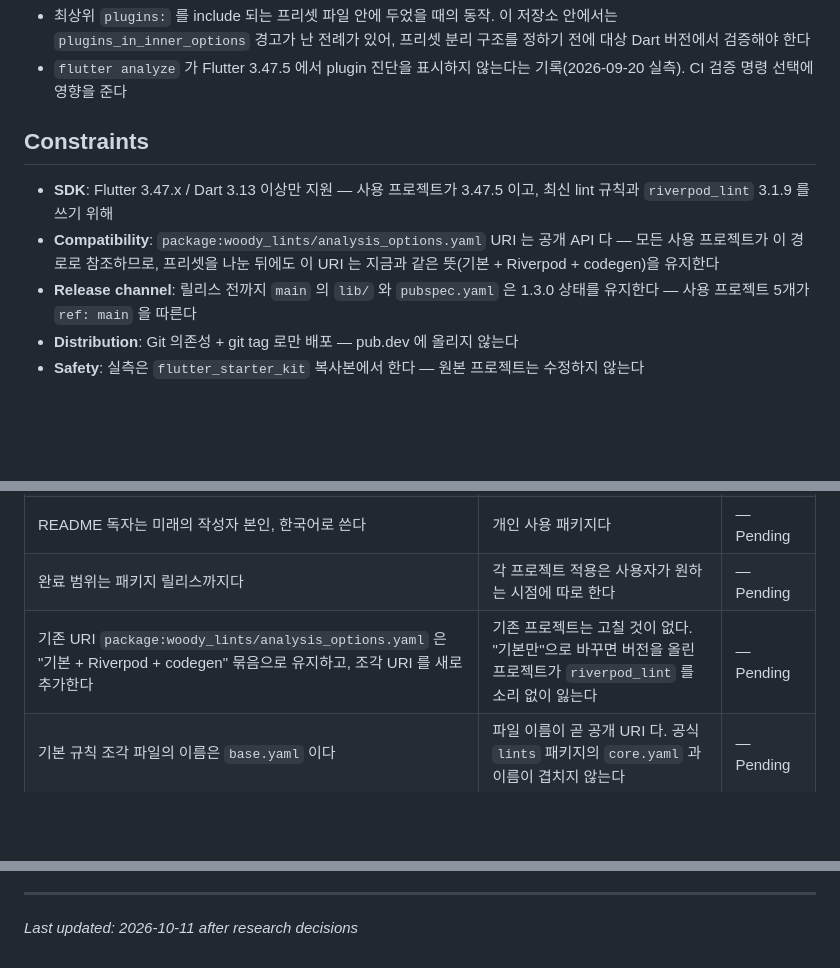
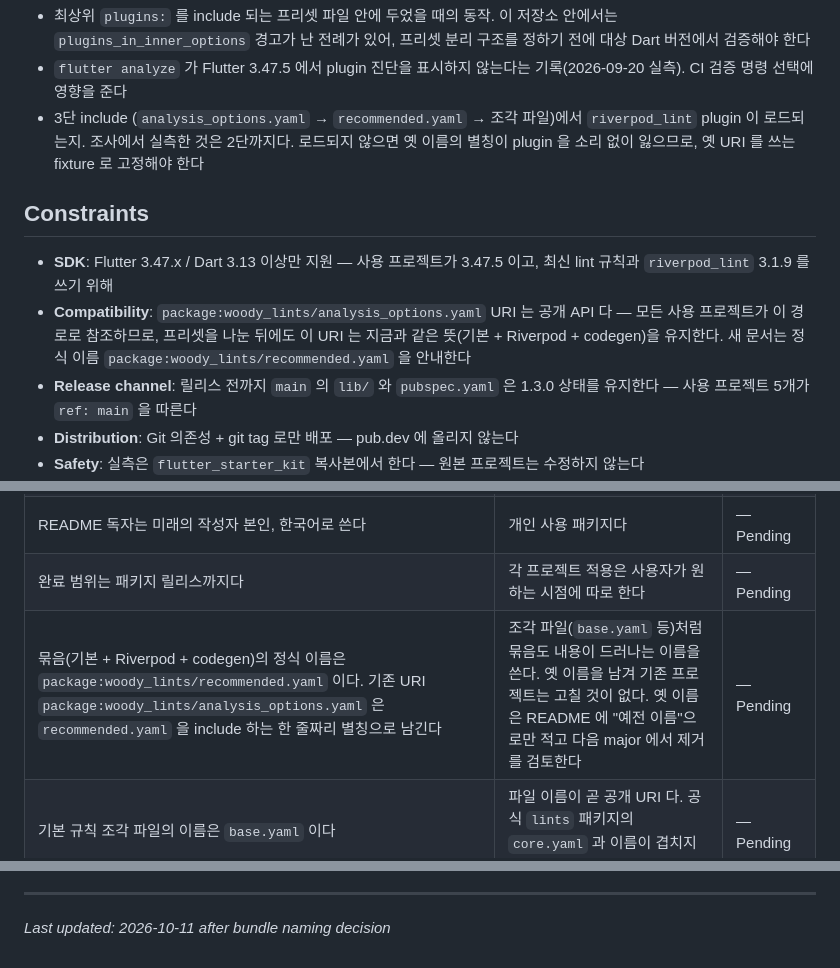
Before and after one commit to woodkill/woody_lints, a Markdown page: .planning/PROJECT.md, 3 parts joined by grey strips. Drawn GitHub-style; blank space fills up the shorter version.

Commit message:
docs: 묶음 파일 이름 결정 반영 (recommended.yaml + 옛 이름 별칭)
묶음의 정식 URI 를 package:woody_lints/recommended.yaml 로 정하고,
기존 analysis_options.yaml 은 이를 include 하는 별칭으로 남긴다.
3단 include 에서의 plugin 로드를 확인 필요 항목으로 추가.

Co-Authored-By: Claude Opus 5.5 <noreply@anthropic.com>
Claude-Session: https://claude.ai/code/session_01GAsMSFWypC2Hen5DLx6Din

```diff
--- a/.planning/PROJECT.md
+++ b/.planning/PROJECT.md
@@ -77,11 +77,12 @@
 
 - 최상위 `plugins:` 를 include 되는 프리셋 파일 안에 두었을 때의 동작. 이 저장소 안에서는 `plugins_in_inner_options` 경고가 난 전례가 있어, 프리셋 분리 구조를 정하기 전에 대상 Dart 버전에서 검증해야 한다
 - `flutter analyze` 가 Flutter 3.47.5 에서 plugin 진단을 표시하지 않는다는 기록(2026-09-20 실측). CI 검증 명령 선택에 영향을 준다
+- 3단 include (`analysis_options.yaml` → `recommended.yaml` → 조각 파일)에서 `riverpod_lint` plugin 이 로드되는지. 조사에서 실측한 것은 2단까지다. 로드되지 않으면 옛 이름의 별칭이 plugin 을 소리 없이 잃으므로, 옛 URI 를 쓰는 fixture 로 고정해야 한다
 
 ## Constraints
 
 - **SDK**: Flutter 3.47.x / Dart 3.13 이상만 지원 — 사용 프로젝트가 3.47.5 이고, 최신 lint 규칙과 `riverpod_lint` 3.1.9 를 쓰기 위해
-- **Compatibility**: `package:woody_lints/analysis_options.yaml` URI 는 공개 API 다 — 모든 사용 프로젝트가 이 경로로 참조하므로, 프리셋을 나눈 뒤에도 이 URI 는 지금과 같은 뜻(기본 + Riverpod + codegen)을 유지한다
+- **Compatibility**: `package:woody_lints/analysis_options.yaml` URI 는 공개 API 다 — 모든 사용 프로젝트가 이 경로로 참조하므로, 프리셋을 나눈 뒤에도 이 URI 는 지금과 같은 뜻(기본 + Riverpod + codegen)을 유지한다. 새 문서는 정식 이름 `package:woody_lints/recommended.yaml` 을 안내한다
 - **Release channel**: 릴리스 전까지 `main` 의 `lib/` 와 `pubspec.yaml` 은 1.3.0 상태를 유지한다 — 사용 프로젝트 5개가 `ref: main` 을 따른다
 - **Distribution**: Git 의존성 + git tag 로만 배포 — pub.dev 에 올리지 않는다
 - **Safety**: 실측은 `flutter_starter_kit` 복사본에서 한다 — 원본 프로젝트는 수정하지 않는다
@@ -101,7 +102,7 @@
 | 검증은 `example/` 프로젝트 + GitHub Actions 로 자동화한다 | 유일한 산출물이 자체 분석에서 제외되어 있어 검증 수단이 없다 | — Pending |
 | README 독자는 미래의 작성자 본인, 한국어로 쓴다 | 개인 사용 패키지다 | — Pending |
 | 완료 범위는 패키지 릴리스까지다 | 각 프로젝트 적용은 사용자가 원하는 시점에 따로 한다 | — Pending |
-| 기존 URI `package:woody_lints/analysis_options.yaml` 은 "기본 + Riverpod + codegen" 묶음으로 유지하고, 조각 URI 를 새로 추가한다 | 기존 프로젝트는 고칠 것이 없다. "기본만"으로 바꾸면 버전을 올린 프로젝트가 `riverpod_lint` 를 소리 없이 잃는다 | — Pending |
+| 묶음(기본 + Riverpod + codegen)의 정식 이름은 `package:woody_lints/recommended.yaml` 이다. 기존 URI `package:woody_lints/analysis_options.yaml` 은 `recommended.yaml` 을 include 하는 한 줄짜리 별칭으로 남긴다 | 조각 파일(`base.yaml` 등)처럼 묶음도 내용이 드러나는 이름을 쓴다. 옛 이름을 남겨 기존 프로젝트는 고칠 것이 없다. 옛 이름은 README 에 "예전 이름"으로만 적고 다음 major 에서 제거를 검토한다 | — Pending |
 | 기본 규칙 조각 파일의 이름은 `base.yaml` 이다 | 파일 이름이 곧 공개 URI 다. 공식 `lints` 패키지의 `core.yaml` 과 이름이 겹치지 않는다 | — Pending |
 | `lib/` 와 `pubspec.yaml` 을 고치는 작업은 milestone 브랜치에 쌓고 릴리스 때만 `main` 에 합친다 (`git.branching_strategy: milestone`) | 사용 프로젝트가 전부 `ref: main` 이라, `main` 에 push 된 중간 상태가 `pub upgrade` 때 그대로 배포된다 | — Pending |
 | 검증 판정은 기대 진단 비교(golden comparison)를 주 수단으로 한다 | lint 는 info 라 종료 코드만으로는 규칙이 켜져 있음을 증명하지 못한다 (조사 결과) | — Pending |
@@ -124,4 +125,4 @@ This document evolves at phase transitions and milestone boundaries.
 4. Update Context with current state
 
 ---
-*Last updated: 2026-10-11 after research decisions*
+*Last updated: 2026-10-11 after bundle naming decision*
```
